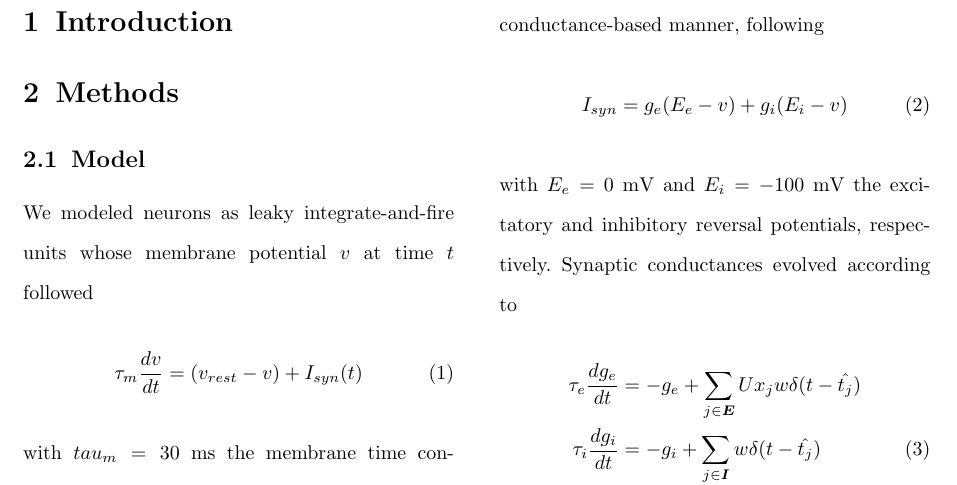
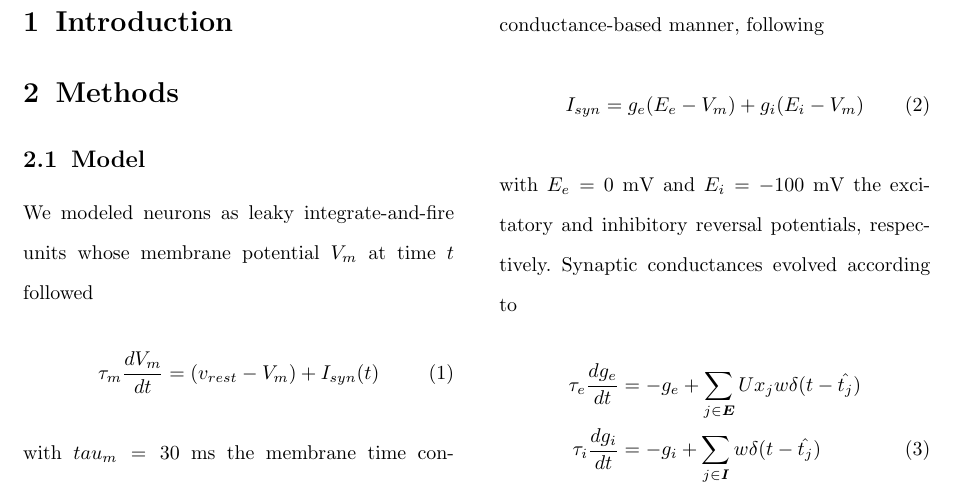
Before and after one commit to kernfel/plasticity-synergy-deviance-detection-history, a LaTeX paper (paper-1/manuscript.tex): part of page 1 of 14, cut so that both start at the same text. Compiled offline with pdfLaTeX.

Commit message:
Update v -> V_m

```diff
--- a/paper-1/manuscript.tex
+++ b/paper-1/manuscript.tex
@@ -113,13 +113,13 @@
 
 \subsection{Model}\label{sec-model}
 
-We modeled neurons as leaky integrate-and-fire units whose membrane potential $v$ at time $t$ followed
+We modeled neurons as leaky integrate-and-fire units whose membrane potential $V_m$ at time $t$ followed
 \begin{equation}
-    \tau_m \frac{dv}{dt} = (v_{rest}-v) + I_{syn}(t)
+    \tau_m \frac{dV_m}{dt} = (v_{rest}-V_m) + I_{syn}(t)
 \end{equation}
 with $tau_m = 30$~ms the membrane time constant and $v_{rest} = -60$~mV the resting membrane potential. Synaptic currents were modeled in a conductance-based manner, following
 \begin{equation}
-    I_{syn} &= g_e(E_e-v) + g_i(E_i-v)
+    I_{syn} = g_e(E_e-V_m) + g_i(E_i-V_m)
 \end{equation}
 with $E_e = 0$~mV and $E_i = -100$~mV the excitatory and inhibitory reversal potentials, respectively. Synaptic conductances evolved according to
 \begin{align}
```
Also changed, not shown: paper-1/manuscript.tex (2 more changed lines).
